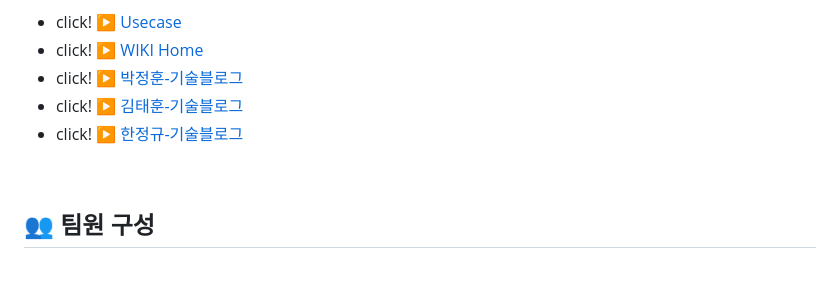
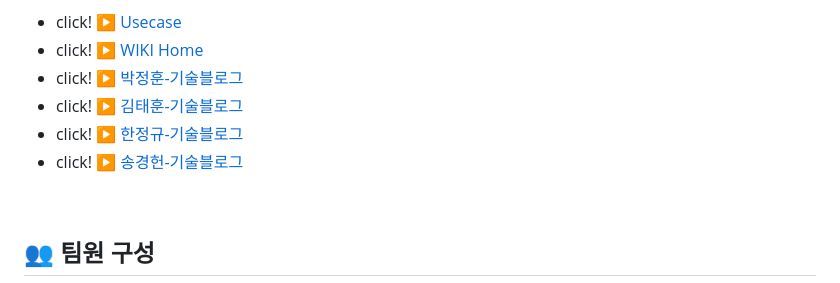
Before and after one commit to mitoconcrete/waiting-catch-project, a Markdown page: README.md, the part around the change. GitHub-like rendering.

```diff
--- a/README.md
+++ b/README.md
@@ -30,6 +30,9 @@
  - click! :arrow_forward: [박정훈-기술블로그](https://velog.io/@dudaksdk3214)
 - click! :arrow_forward: [김태훈-기술블로그](https://mitoconcrete.github.io)
 - click! :arrow_forward: [한정규-기술블로그](https://jk891113.tistory.com/)
+- click! :arrow_forward: [송경헌-기술블로그](https://velog.io/@rianbowgift)
+
+
 
 <br>
 
```
